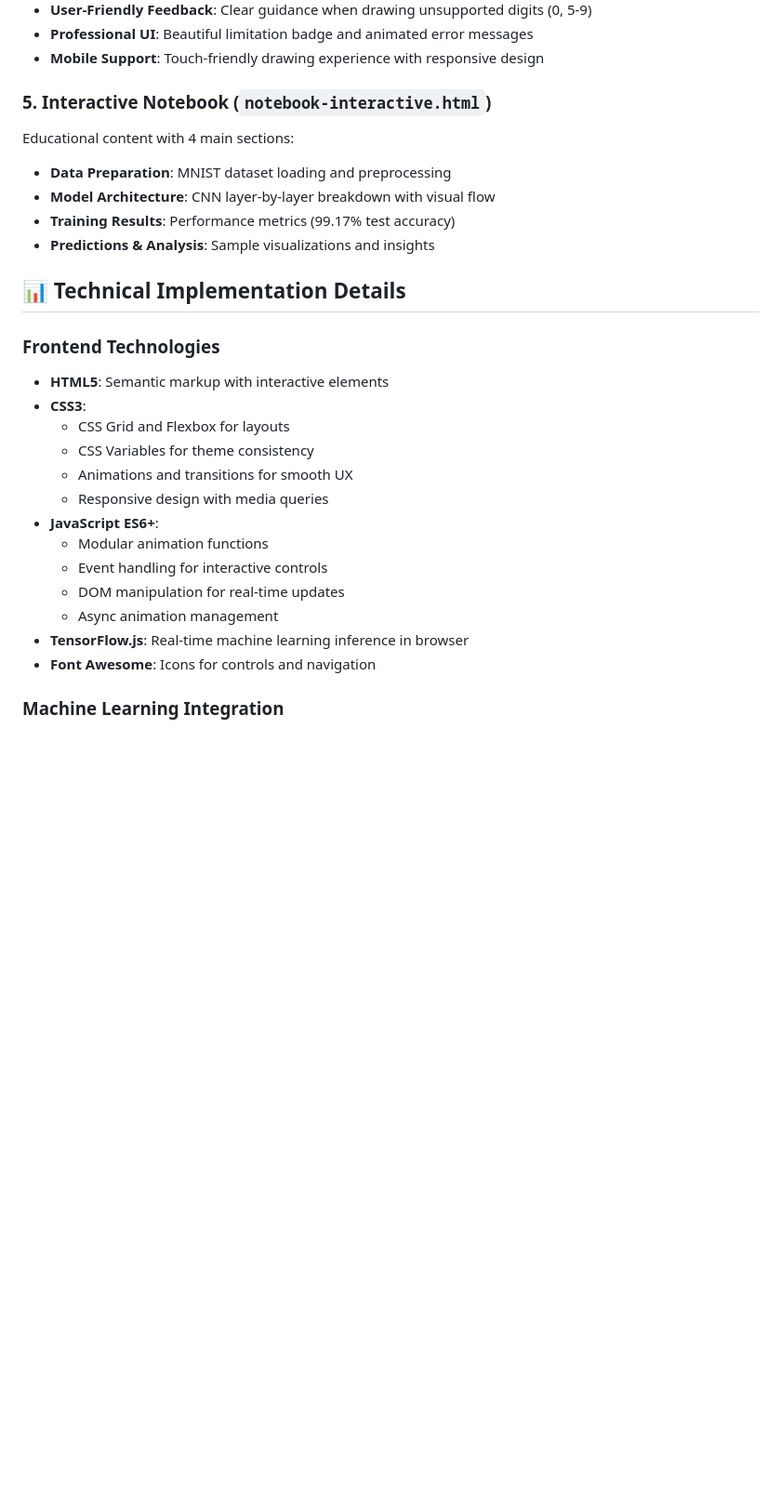
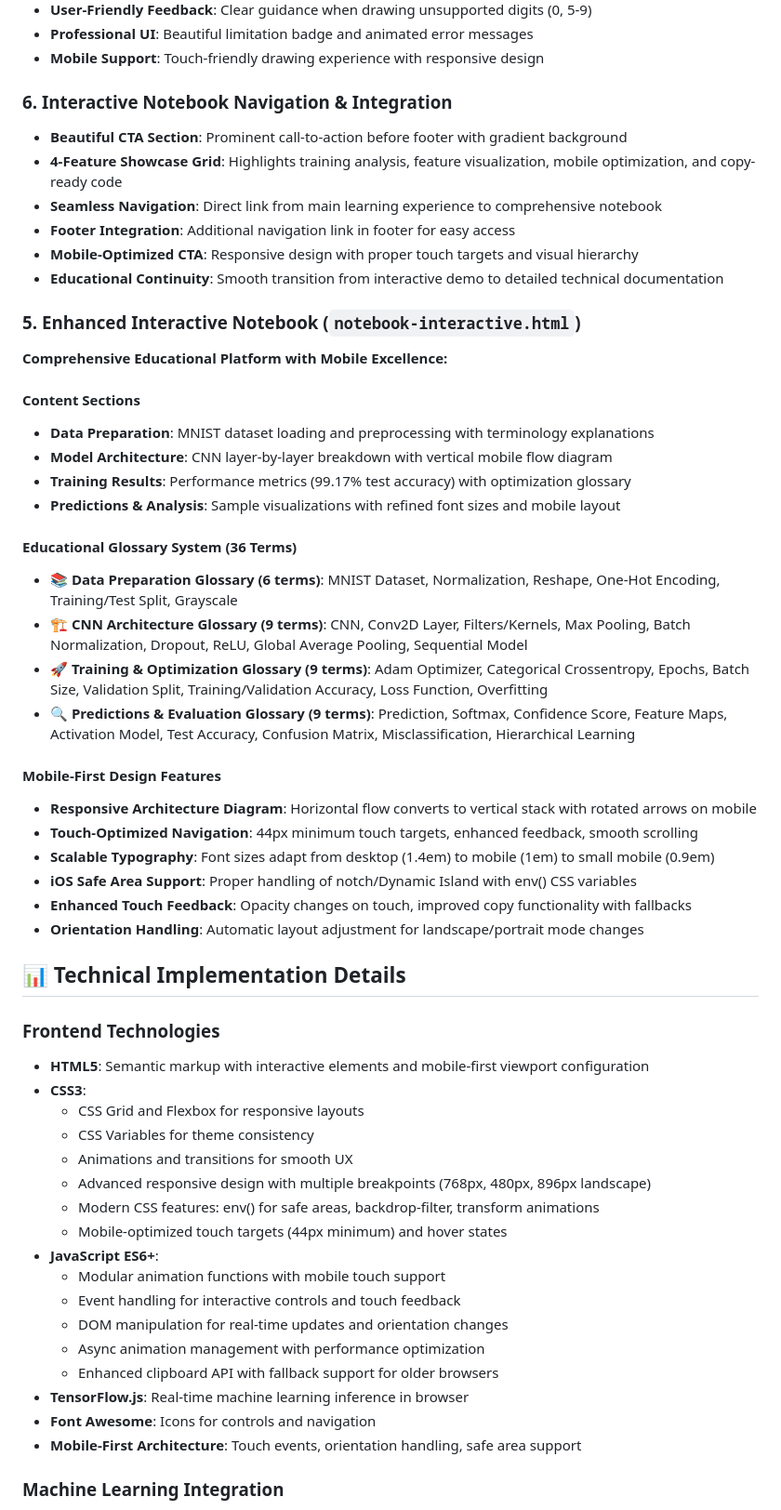
Before and after one commit to ArielSoothy/CNN-Explorer, a Markdown page: PROJECT_DOCUMENTATION.md, the part around one of its changes. Shown at 93% size. GitHub-like rendering; blank space fills up the shorter version.

```diff
--- a/PROJECT_DOCUMENTATION.md
+++ b/PROJECT_DOCUMENTATION.md
@@ -149,29 +159,57 @@ We started with an **NLP Project** that had:
 - **Professional UI**: Beautiful limitation badge and animated error messages
 - **Mobile Support**: Touch-friendly drawing experience with responsive design
 
-### 5. Interactive Notebook (`notebook-interactive.html`)
-Educational content with 4 main sections:
-- **Data Preparation**: MNIST dataset loading and preprocessing
-- **Model Architecture**: CNN layer-by-layer breakdown with visual flow
-- **Training Results**: Performance metrics (99.17% test accuracy)
-- **Predictions & Analysis**: Sample visualizations and insights
+### 6. Interactive Notebook Navigation & Integration
+- **Beautiful CTA Section**: Prominent call-to-action before footer with gradient background
+- **4-Feature Showcase Grid**: Highlights training analysis, feature visualization, mobile optimization, and copy-ready code
+- **Seamless Navigation**: Direct link from main learning experience to comprehensive notebook
+- **Footer Integration**: Additional navigation link in footer for easy access
+- **Mobile-Optimized CTA**: Responsive design with proper touch targets and visual hierarchy
+- **Educational Continuity**: Smooth transition from interactive demo to detailed technical documentation
+
+### 5. Enhanced Interactive Notebook (`notebook-interactive.html`)
+**Comprehensive Educational Platform with Mobile Excellence:**
+
+#### **Content Sections**
+- **Data Preparation**: MNIST dataset loading and preprocessing with terminology explanations
+- **Model Architecture**: CNN layer-by-layer breakdown with vertical mobile flow diagram
+- **Training Results**: Performance metrics (99.17% test accuracy) with optimization glossary
+- **Predictions & Analysis**: Sample visualizations with refined font sizes and mobile layout
+
+#### **Educational Glossary System (36 Terms)**
+- **📚 Data Preparation Glossary (6 terms)**: MNIST Dataset, Normalization, Reshape, One-Hot Encoding, Training/Test Split, Grayscale
+- **🏗️ CNN Architecture Glossary (9 terms)**: CNN, Conv2D Layer, Filters/Kernels, Max Pooling, Batch Normalization, Dropout, ReLU, Global Average Pooling, Sequential Model
+- **🚀 Training & Optimization Glossary (9 terms)**: Adam Optimizer, Categorical Crossentropy, Epochs, Batch Size, Validation Split, Training/Validation Accuracy, Loss Function, Overfitting
+- **🔍 Predictions & Evaluation Glossary (9 terms)**: Prediction, Softmax, Confidence Score, Feature Maps, Activation Model, Test Accuracy, Confusion Matrix, Misclassification, Hierarchical Learning
+
+#### **Mobile-First Design Features**
+- **Responsive Architecture Diagram**: Horizontal flow converts to vertical stack with rotated arrows on mobile
+- **Touch-Optimized Navigation**: 44px minimum touch targets, enhanced feedback, smooth scrolling
+- **Scalable Typography**: Font sizes adapt from desktop (1.4em) to mobile (1em) to small mobile (0.9em)
+- **iOS Safe Area Support**: Proper handling of notch/Dynamic Island with env() CSS variables
+- **Enhanced Touch Feedback**: Opacity changes on touch, improved copy functionality with fallbacks
+- **Orientation Handling**: Automatic layout adjustment for landscape/portrait mode changes
 
 ## 📊 Technical Implementation Details
 
 ### Frontend Technologies
-- **HTML5**: Semantic markup with interactive elements
+- **HTML5**: Semantic markup with interactive elements and mobile-first viewport configuration
 - **CSS3**:
-  - CSS Grid and Flexbox for layouts
+  - CSS Grid and Flexbox for responsive layouts
   - CSS Variables for theme consistency
   - Animations and transitions for smooth UX
-  - Responsive design with media queries
+  - Advanced responsive design with multiple breakpoints (768px, 480px, 896px landscape)
+  - Modern CSS features: env() for safe areas, backdrop-filter, transform animations
+  - Mobile-optimized touch targets (44px minimum) and hover states
 - **JavaScript ES6+**:
-  - Modular animation functions
-  - Event handling for interactive controls
-  - DOM manipulation for real-time updates
-  - Async animation management
+  - Modular animation functions with mobile touch support
+  - Event handling for interactive controls and touch feedback
+  - DOM manipulation for real-time updates and orientation changes
+  - Async animation management with performance optimization
+  - Enhanced clipboard API with fallback support for older browsers
 - **TensorFlow.js**: Real-time machine learning inference in browser
 - **Font Awesome**: Icons for controls and navigation
+- **Mobile-First Architecture**: Touch events, orientation handling, safe area support
 
 ### Machine Learning Integration
 - **Model**: TensorFlow.js MNIST Transfer CNN (`mnist_transfer_cnn_v1`)
```
Also changed, not shown: other parts of PROJECT_DOCUMENTATION.md (+38 -6 lines).
